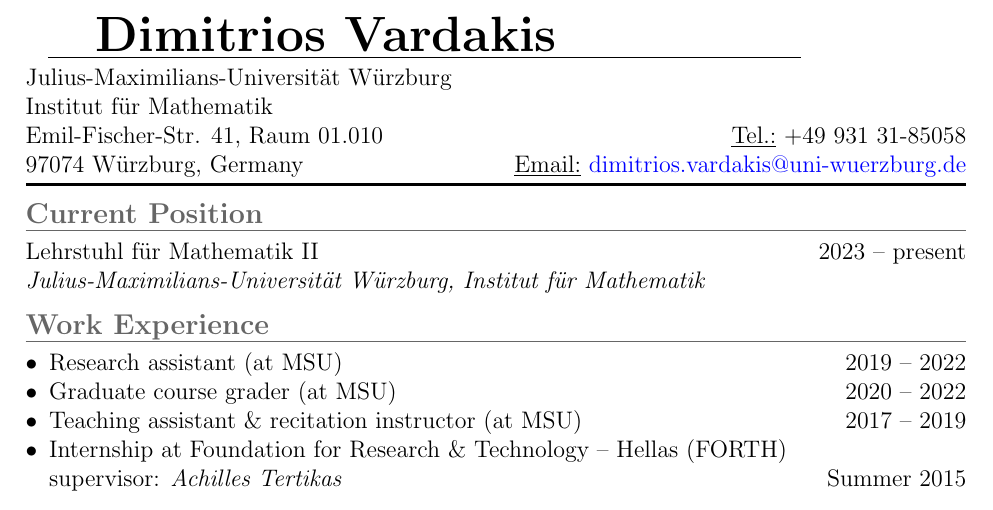
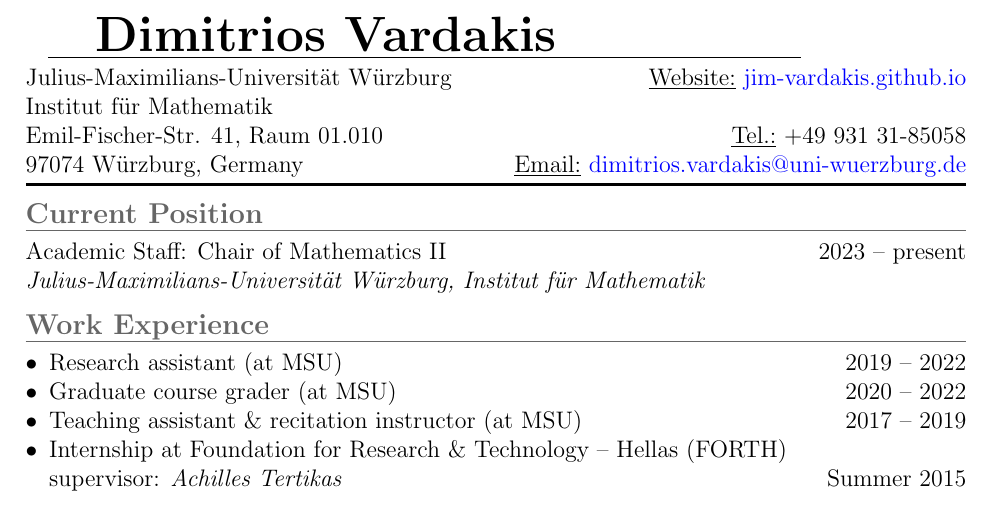
Before and after one commit to Jim-Vardakis/CV-Resume, a LaTeX CV (CV Resume.tex): part of page 1 of 3, cut so that both start at the same text. Compiled offline with pdfLaTeX.

Commit message:
removed german, added website

```diff
--- a/CV Resume.tex
+++ b/CV Resume.tex
@@ -58,7 +58,7 @@
 	\vspace*{-10pt}
 
 	\begin{tabular*}{\textwidth}{@{}l@{\extracolsep{\stretch{1}}}r@{}}
-		Julius-Maximilians-Universit{\"a}t W{\"u}rzburg	&\\
+		Julius-Maximilians-Universit{\"a}t W{\"u}rzburg	&	\underline{Website:} \href{https://jim-vardakis.github.io/}{jim-vardakis.github.io}\\
 		Institut f{\"u}r Mathematik	&\\
 		Emil-Fischer-Str. 41, Raum 01.010	&	\underline{Tel.:} +49 931 31-85058\\
 
@@ -80,7 +80,7 @@
 
 \section*{Current Position}
 
-Lehrstuhl für Mathematik II	\hfill 2023 -- present\\
+Academic Staff: Chair of Mathematics II	\hfill 2023 -- present\\
 \emph{Julius-Maximilians-Universität Würzburg,	Institut für Mathematik}
 
 
```
Also changed, not shown: CV Resume.pdf, 2 other files.
